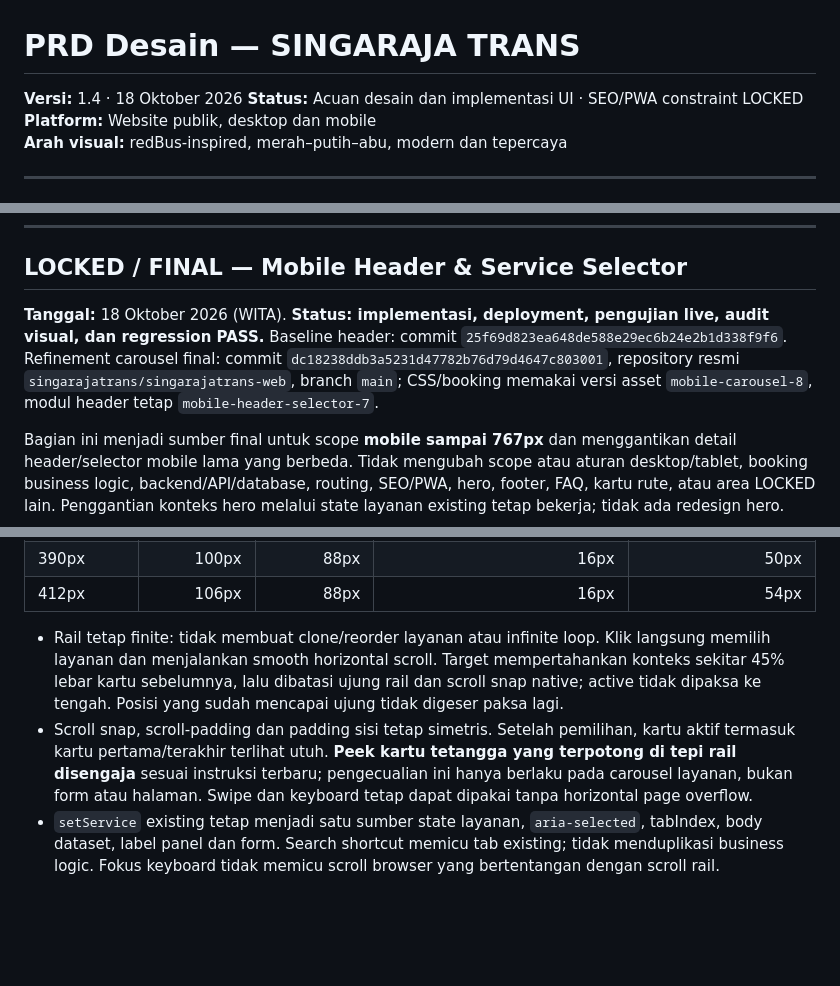
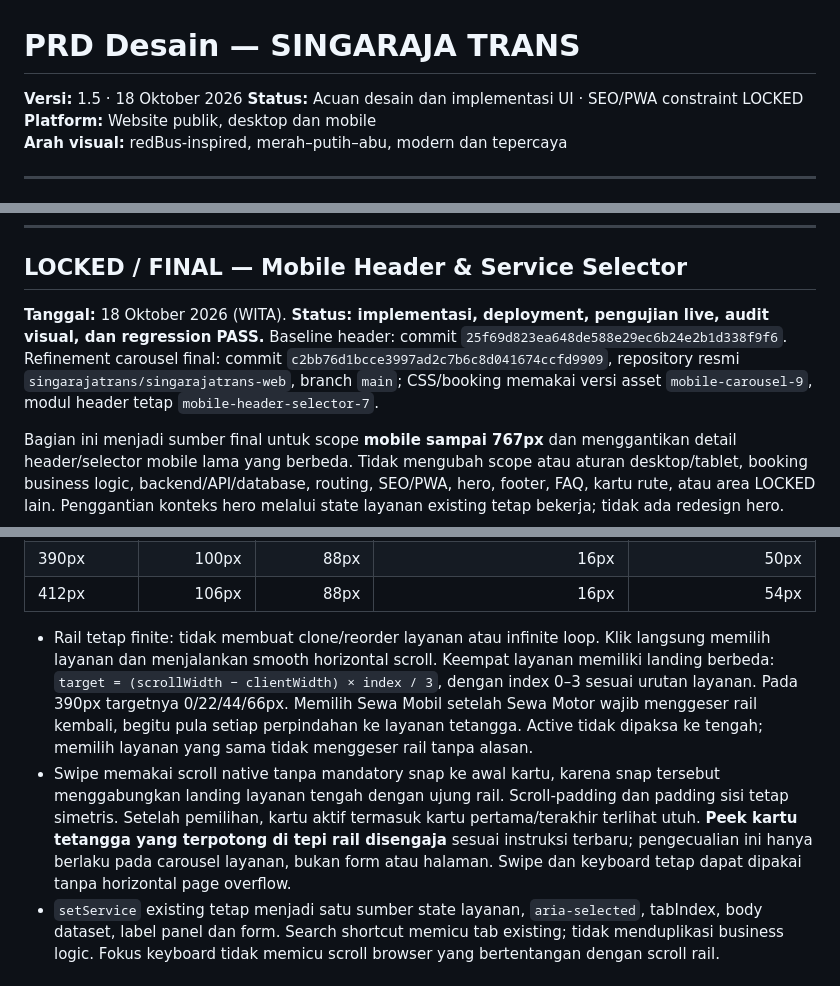
Before and after one commit to singarajatrans/singarajatrans-web, a Markdown page: PRD-Design-Singaraja-Trans.md, 3 parts joined by grey strips. GitHub-like rendering; blank space fills up the shorter version.

Commit message:
Document verified seamless notch and reversible mobile carousel landings

```diff
--- a/PRD-Design-Singaraja-Trans.md
+++ b/PRD-Design-Singaraja-Trans.md
@@ -1,6 +1,6 @@
 # PRD Desain — SINGARAJA TRANS
 
-**Versi:** 1.4 · 18 Oktober 2026
+**Versi:** 1.5 · 18 Oktober 2026
 **Status:** Acuan desain dan implementasi UI · SEO/PWA constraint LOCKED
 **Platform:** Website publik, desktop dan mobile
 **Arah visual:** redBus-inspired, merah–putih–abu, modern dan tepercaya
@@ -551,7 +551,7 @@ Baseline yang disetujui: commit `d51ddcc01865fbfc920858d03db2366793d0dbe8` pada
 
 ## LOCKED / FINAL — Mobile Header & Service Selector
 
-**Tanggal:** 18 Oktober 2026 (WITA). **Status: implementasi, deployment, pengujian live, audit visual, dan regression PASS.** Baseline header: commit `25f69d823ea648de588e29ec6b24e2b1d338f9f6`. Refinement carousel final: commit `dc18238ddb3a5231d47782b76d79d4647c803001`, repository resmi `singarajatrans/singarajatrans-web`, branch `main`; CSS/booking memakai versi asset `mobile-carousel-8`, modul header tetap `mobile-header-selector-7`.
+**Tanggal:** 18 Oktober 2026 (WITA). **Status: implementasi, deployment, pengujian live, audit visual, dan regression PASS.** Baseline header: commit `25f69d823ea648de588e29ec6b24e2b1d338f9f6`. Refinement carousel final: commit `c2bb76d1bcce3997ad2c7b6c8d041674ccfd9909`, repository resmi `singarajatrans/singarajatrans-web`, branch `main`; CSS/booking memakai versi asset `mobile-carousel-9`, modul header tetap `mobile-header-selector-7`.
 
 Bagian ini menjadi sumber final untuk scope **mobile sampai 767px** dan menggantikan detail header/selector mobile lama yang berbeda. Tidak mengubah scope atau aturan desktop/tablet, booking business logic, backend/API/database, routing, SEO/PWA, hero, footer, FAQ, kartu rute, atau area LOCKED lain. Penggantian konteks hero melalui state layanan existing tetap bekerja; tidak ada redesign hero.
 
@@ -601,8 +601,8 @@ Bagian ini menjadi sumber final untuk scope **mobile sampai 767px** dan menggant
 | 390px | 100px | 88px | 16px | 50px |
 | 412px | 106px | 88px | 16px | 54px |
 
-- Rail tetap finite: tidak membuat clone/reorder layanan atau infinite loop. Klik langsung memilih layanan dan menjalankan smooth horizontal scroll. Target mempertahankan konteks sekitar 45% lebar kartu sebelumnya, lalu dibatasi ujung rail dan scroll snap native; active tidak dipaksa ke tengah. Posisi yang sudah mencapai ujung tidak digeser paksa lagi.
-- Scroll snap, scroll-padding dan padding sisi tetap simetris. Setelah pemilihan, kartu aktif termasuk kartu pertama/terakhir terlihat utuh. **Peek kartu tetangga yang terpotong di tepi rail disengaja** sesuai instruksi terbaru; pengecualian ini hanya berlaku pada carousel layanan, bukan form atau halaman. Swipe dan keyboard tetap dapat dipakai tanpa horizontal page overflow.
+- Rail tetap finite: tidak membuat clone/reorder layanan atau infinite loop. Klik langsung memilih layanan dan menjalankan smooth horizontal scroll. Keempat layanan memiliki landing berbeda: `target = (scrollWidth − clientWidth) × index / 3`, dengan index 0–3 sesuai urutan layanan. Pada 390px targetnya 0/22/44/66px. Memilih Sewa Mobil setelah Sewa Motor wajib menggeser rail kembali, begitu pula setiap perpindahan ke layanan tetangga. Active tidak dipaksa ke tengah; memilih layanan yang sama tidak menggeser rail tanpa alasan.
+- Swipe memakai scroll native tanpa mandatory snap ke awal kartu, karena snap tersebut menggabungkan landing layanan tengah dengan ujung rail. Scroll-padding dan padding sisi tetap simetris. Setelah pemilihan, kartu aktif termasuk kartu pertama/terakhir terlihat utuh. **Peek kartu tetangga yang terpotong di tepi rail disengaja** sesuai instruksi terbaru; pengecualian ini hanya berlaku pada carousel layanan, bukan form atau halaman. Swipe dan keyboard tetap dapat dipakai tanpa horizontal page overflow.
 - `setService` existing tetap menjadi satu sumber state layanan, `aria-selected`, tabIndex, body dataset, label panel dan form. Search shortcut memicu tab existing; tidak menduplikasi business logic. Fokus keyboard tidak memicu scroll browser yang bertentangan dengan scroll rail.
 
 ### 5. Perlindungan perilaku dan verifikasi
```
Also changed, not shown: other parts of PRD-Design-Singaraja-Trans.md (+2 -2 lines), PRD-SINGARAJA-TRANS-Desktop.md (+4 -1 lines).
